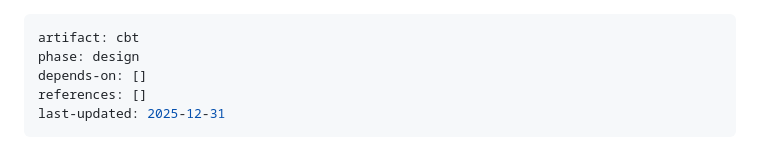
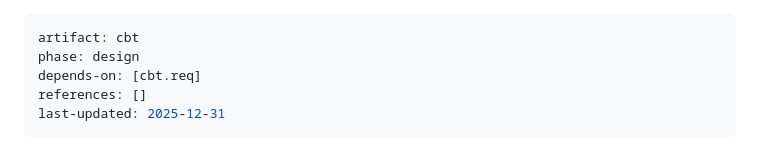
Before and after one commit to corey-alix/cbt, a Markdown page: specs/design/cbt.design.md, the part around the change. GitHub-like rendering.

Commit message:
feat: Update design specification to include dependency on requirements

```diff
--- a/specs/design/cbt.design.md
+++ b/specs/design/cbt.design.md
@@ -1,7 +1,7 @@
 ---
 artifact: cbt
 phase: design
-depends-on: []
+depends-on: [cbt.req]
 references: []
 last-updated: 2025-12-31
 ---
```
Also changed, not shown: specs/requirements/cbt.req.md (added, +97 -0 lines).
